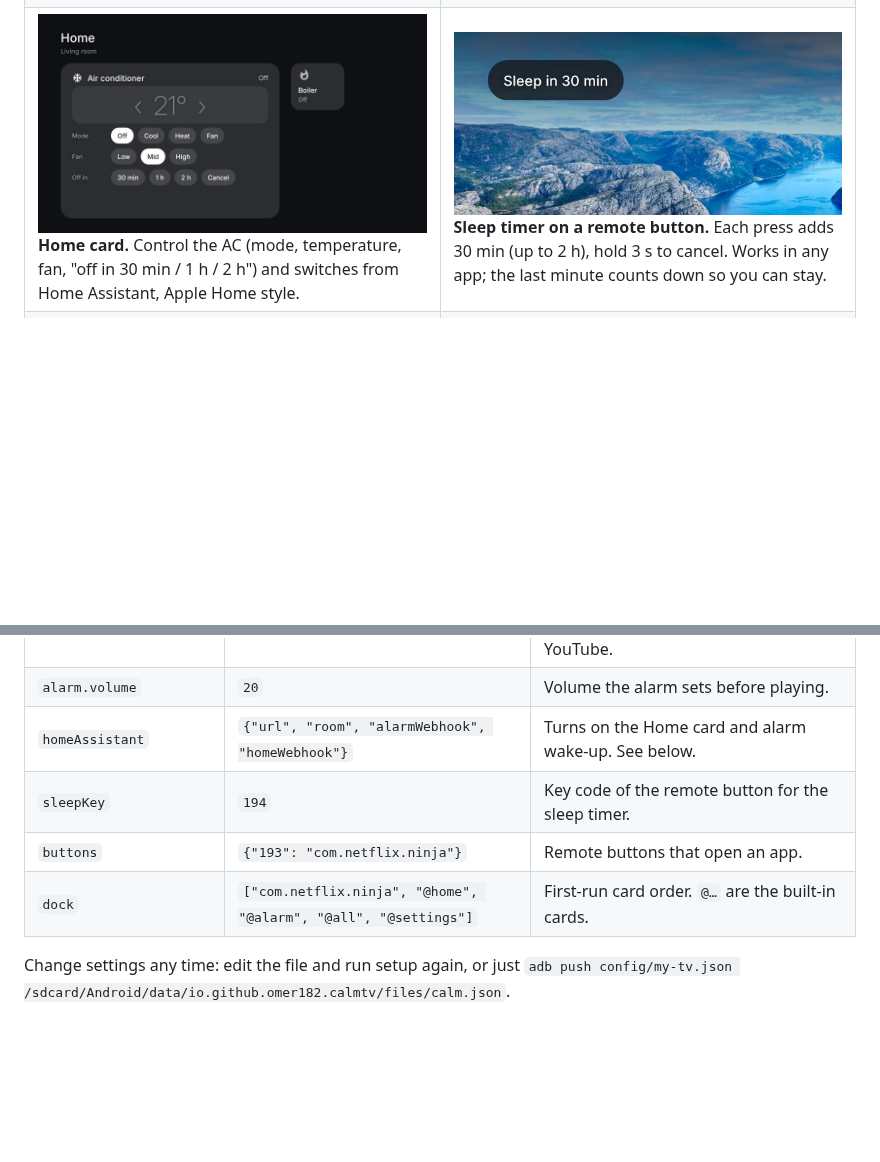
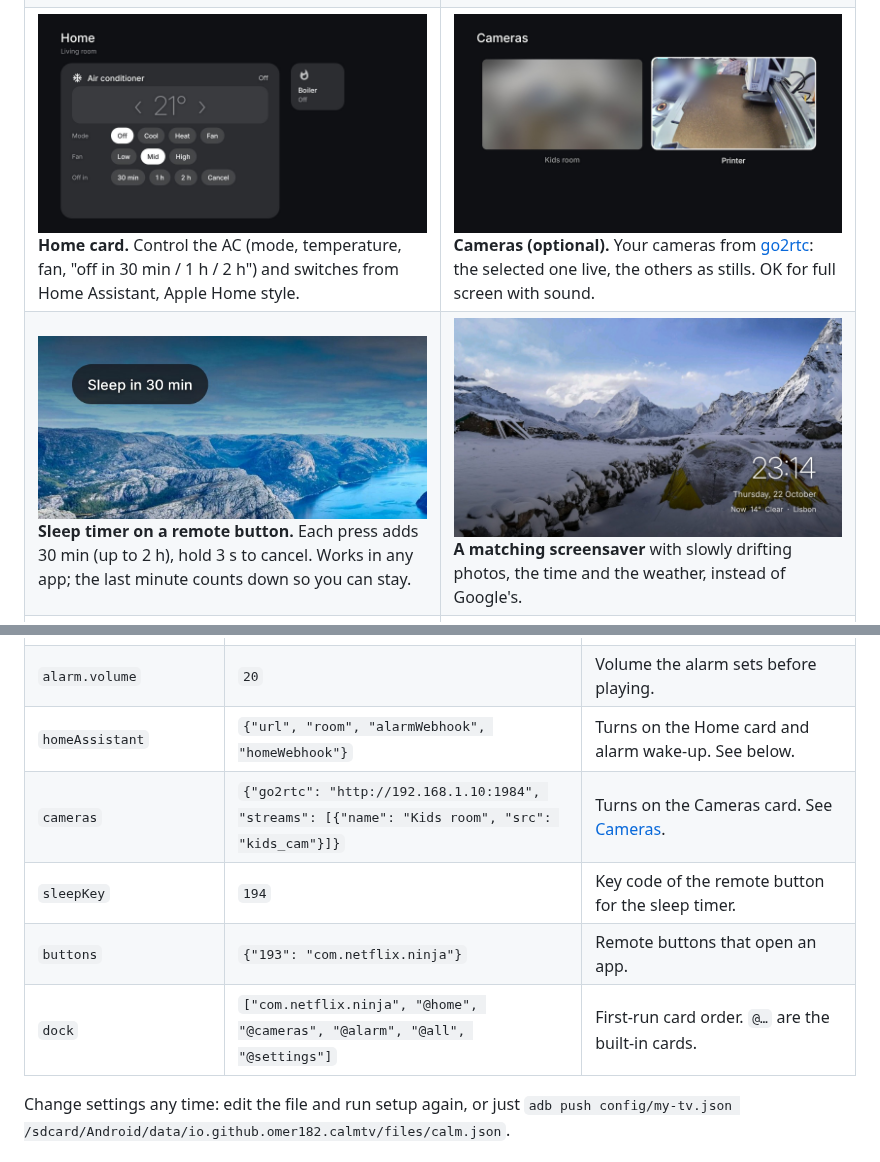
Before and after one commit to omer182/calm-tv, a Markdown page: README.md, 2 parts joined by grey strips. Rendered like a GitHub page; pictures changed too: docs/screenshots/10-cameras.jpg (added); blank space fills up the shorter version.

```diff
--- a/README.md
+++ b/README.md
@@ -30,7 +30,8 @@ bedroom TV should have had all along. No root, no account, and everything can be
 </tr>
 <tr>
 <td><img src="docs/screenshots/04-home-control.jpg" alt="Home card"><br><b>Home card.</b> Control the AC (mode, temperature, fan, "off in 30 min / 1 h / 2 h") and switches from Home Assistant, Apple Home style.</td>
-<td><img src="docs/screenshots/07-sleep-timer.jpg" alt="Sleep timer"><br><b>Sleep timer on a remote button.</b> Each press adds 30 min (up to 2 h), hold 3 s to cancel. Works in any app; the last minute counts down so you can stay.</td>
+<td><img src="docs/screenshots/10-cameras.jpg" alt="Cameras"><br><b>Cameras (optional).</b> Your cameras from <a href="#cameras-optional">go2rtc</a>: the selected one live, the others as stills. OK for full screen with sound.</td>
 </tr>
 <tr>
+<td><img src="docs/screenshots/07-sleep-timer.jpg" alt="Sleep timer"><br><b>Sleep timer on a remote button.</b> Each press adds 30 min (up to 2 h), hold 3 s to cancel. Works in any app; the last minute counts down so you can stay.</td>
 <td><img src="docs/screenshots/09-screensaver.jpg" alt="Screensaver"><br><b>A matching screensaver</b> with slowly drifting photos, the time and the weather, instead of Google's.</td>
@@ -92,9 +96,10 @@ Every field is optional; leave one out and that feature simply switches off.
 | `alarm.spotifyPlaylist` | `"37i9dQZF1DX0UrRvztWcAU"` | Playlist id for the random-song alarm (from the playlist's share link). Without it: a random morning song on YouTube. |
 | `alarm.volume` | `20` | Volume the alarm sets before playing. |
 | `homeAssistant` | `{"url", "room", "alarmWebhook", "homeWebhook"}` | Turns on the Home card and alarm wake-up. See below. |
+| `cameras` | `{"go2rtc": "http://192.168.1.10:1984", "streams": [{"name": "Kids room", "src": "kids_cam"}]}` | Turns on the Cameras card. See [Cameras](#cameras-optional). |
 | `sleepKey` | `194` | Key code of the remote button for the sleep timer. |
 | `buttons` | `{"193": "com.netflix.ninja"}` | Remote buttons that open an app. |
-| `dock` | `["com.netflix.ninja", "@home", "@alarm", "@all", "@settings"]` | First-run card order. `@…` are the built-in cards. |
+| `dock` | `["com.netflix.ninja", "@home", "@cameras", "@alarm", "@all", "@settings"]` | First-run card order. `@…` are the built-in cards. |
 
 Change settings any time: edit the file and run setup again, or just
 `adb push config/my-tv.json /sdcard/Android/data/io.github.omer182.calmtv/files/calm.json`.
```
Also changed, not shown: other parts of README.md (+48 -1 lines), AGENTS.md (+7 -2 lines), 7 other files.
